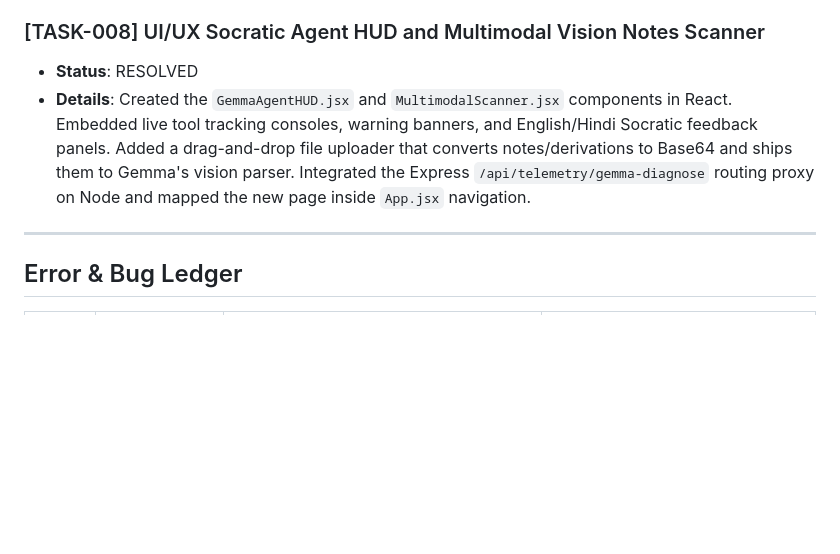
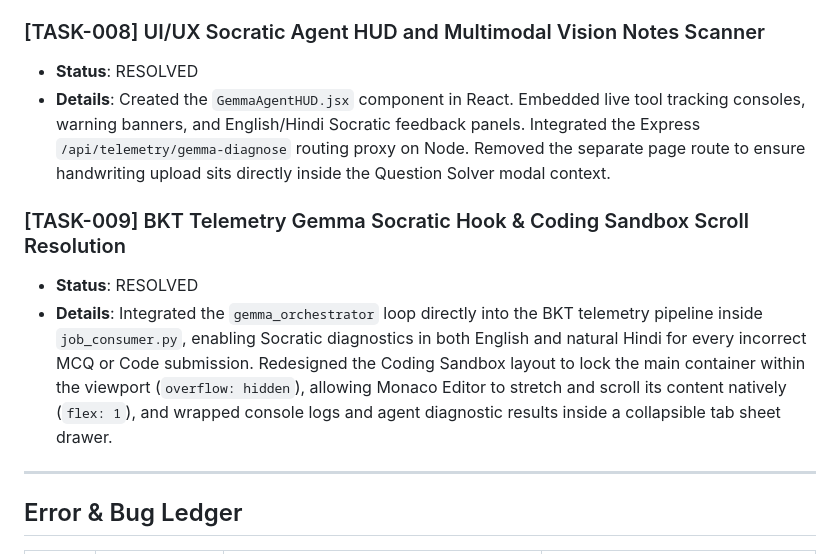
Before and after one commit to Uni-coder-harsh/SahAI, a Markdown page: progress.md, the part around the change. GitHub-like rendering; blank space fills up the shorter version.

Commit message:
feat: align question solver modal with gemma HUD and fix coding sandbox scroll

```diff
--- a/progress.md
+++ b/progress.md
@@ -40,7 +40,11 @@
 
 ### [TASK-008] UI/UX Socratic Agent HUD and Multimodal Vision Notes Scanner
 - **Status**: RESOLVED
-- **Details**: Created the `GemmaAgentHUD.jsx` and `MultimodalScanner.jsx` components in React. Embedded live tool tracking consoles, warning banners, and English/Hindi Socratic feedback panels. Added a drag-and-drop file uploader that converts notes/derivations to Base64 and ships them to Gemma's vision parser. Integrated the Express `/api/telemetry/gemma-diagnose` routing proxy on Node and mapped the new page inside `App.jsx` navigation.
+- **Details**: Created the `GemmaAgentHUD.jsx` component in React. Embedded live tool tracking consoles, warning banners, and English/Hindi Socratic feedback panels. Integrated the Express `/api/telemetry/gemma-diagnose` routing proxy on Node. Removed the separate page route to ensure handwriting upload sits directly inside the Question Solver modal context.
+
+### [TASK-009] BKT Telemetry Gemma Socratic Hook & Coding Sandbox Scroll Resolution
+- **Status**: RESOLVED
+- **Details**: Integrated the `gemma_orchestrator` loop directly into the BKT telemetry pipeline inside `job_consumer.py`, enabling Socratic diagnostics in both English and natural Hindi for every incorrect MCQ or Code submission. Redesigned the Coding Sandbox layout to lock the main container within the viewport (`overflow: hidden`), allowing Monaco Editor to stretch and scroll its content natively (`flex: 1`), and wrapped console logs and agent diagnostic results inside a collapsible tab sheet drawer.
 
 ---
 
```
